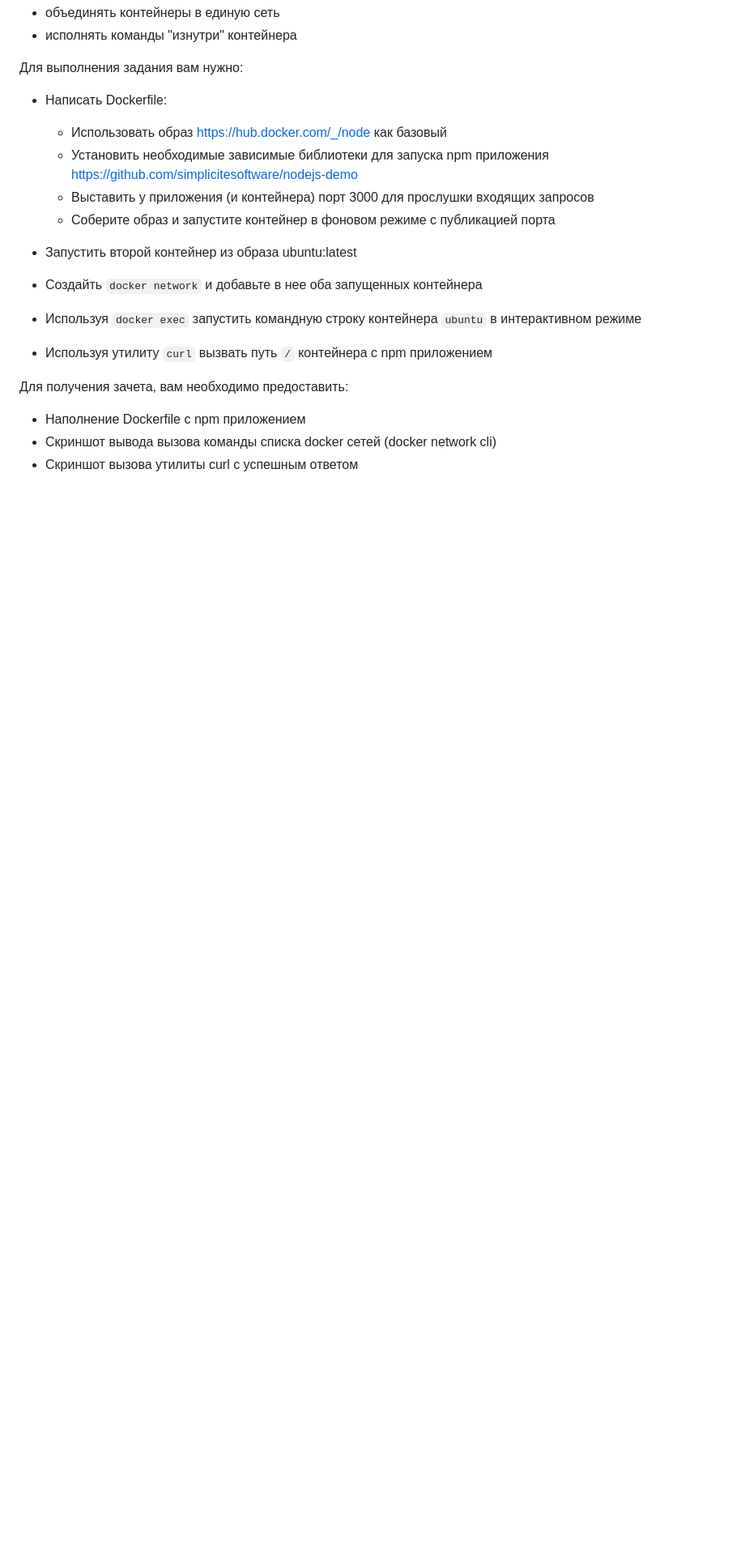
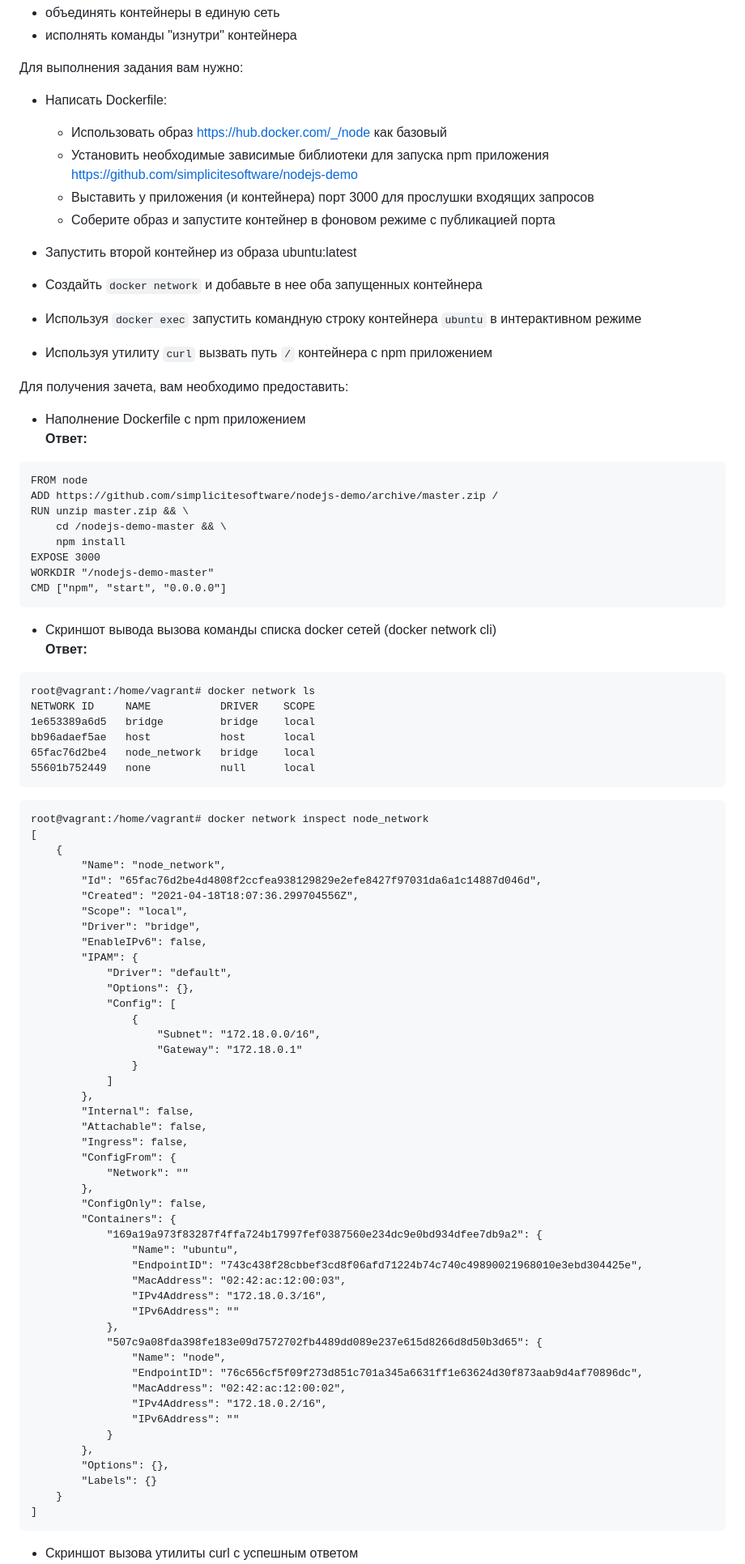
Before and after one commit to Dok-dev/devops-netology, a Markdown page: homeWork-05.4/README.md, the part around one of its changes. Shown at 81% size. Rendered like a GitHub page; blank space fills up the shorter version.

````diff
--- a/homeWork-05.4/README.md
+++ b/homeWork-05.4/README.md
@@ -97,5 +107,75 @@ https://hub.docker.com/r/0dok0/archlinux_ponysay
 
 Для получения зачета, вам необходимо предоставить:
 - Наполнение Dockerfile с npm приложением
+**Ответ:**
+```text
+FROM node
+ADD https://github.com/simplicitesoftware/nodejs-demo/archive/master.zip /
+RUN unzip master.zip && \
+    cd /nodejs-demo-master && \
+    npm install
+EXPOSE 3000
+WORKDIR "/nodejs-demo-master"
+CMD ["npm", "start", "0.0.0.0"]
+```
+
 - Скриншот вывода вызова команды списка docker сетей (docker network cli)
+**Ответ:**
+```text
+root@vagrant:/home/vagrant# docker network ls
+NETWORK ID     NAME           DRIVER    SCOPE
+1e653389a6d5   bridge         bridge    local
+bb96adaef5ae   host           host      local
+65fac76d2be4   node_network   bridge    local
+55601b752449   none           null      local
+```
+```text
+root@vagrant:/home/vagrant# docker network inspect node_network
+[
+    {
+        "Name": "node_network",
+        "Id": "65fac76d2be4d4808f2ccfea938129829e2efe8427f97031da6a1c14887d046d",
+        "Created": "2021-04-18T18:07:36.299704556Z",
+        "Scope": "local",
+        "Driver": "bridge",
+        "EnableIPv6": false,
+        "IPAM": {
+            "Driver": "default",
+            "Options": {},
+            "Config": [
+                {
+                    "Subnet": "172.18.0.0/16",
+                    "Gateway": "172.18.0.1"
+                }
+            ]
+        },
+        "Internal": false,
+        "Attachable": false,
+        "Ingress": false,
+        "ConfigFrom": {
+            "Network": ""
+        },
+        "ConfigOnly": false,
+        "Containers": {
+            "169a19a973f83287f4ffa724b17997fef0387560e234dc9e0bd934dfee7db9a2": {
+                "Name": "ubuntu",
+                "EndpointID": "743c438f28cbbef3cd8f06afd71224b74c740c49890021968010e3ebd304425e",
+                "MacAddress": "02:42:ac:12:00:03",
+                "IPv4Address": "172.18.0.3/16",
+                "IPv6Address": ""
+            },
+            "507c9a08fda398fe183e09d7572702fb4489dd089e237e615d8266d8d50b3d65": {
+                "Name": "node",
+                "EndpointID": "76c656cf5f09f273d851c701a345a6631ff1e63624d30f873aab9d4af70896dc",
+                "MacAddress": "02:42:ac:12:00:02",
+                "IPv4Address": "172.18.0.2/16",
+                "IPv6Address": ""
+            }
+        },
+        "Options": {},
+        "Labels": {}
+    }
+]
+```
+
 - Скриншот вызова утилиты curl с успешным ответом
````
Also changed, not shown: other parts of homeWork-05.4/README.md (+33 -2 lines), homeWork-05.4/3.1.png (added), homeWork-05.4/3.2.png (added), 3 other files.
